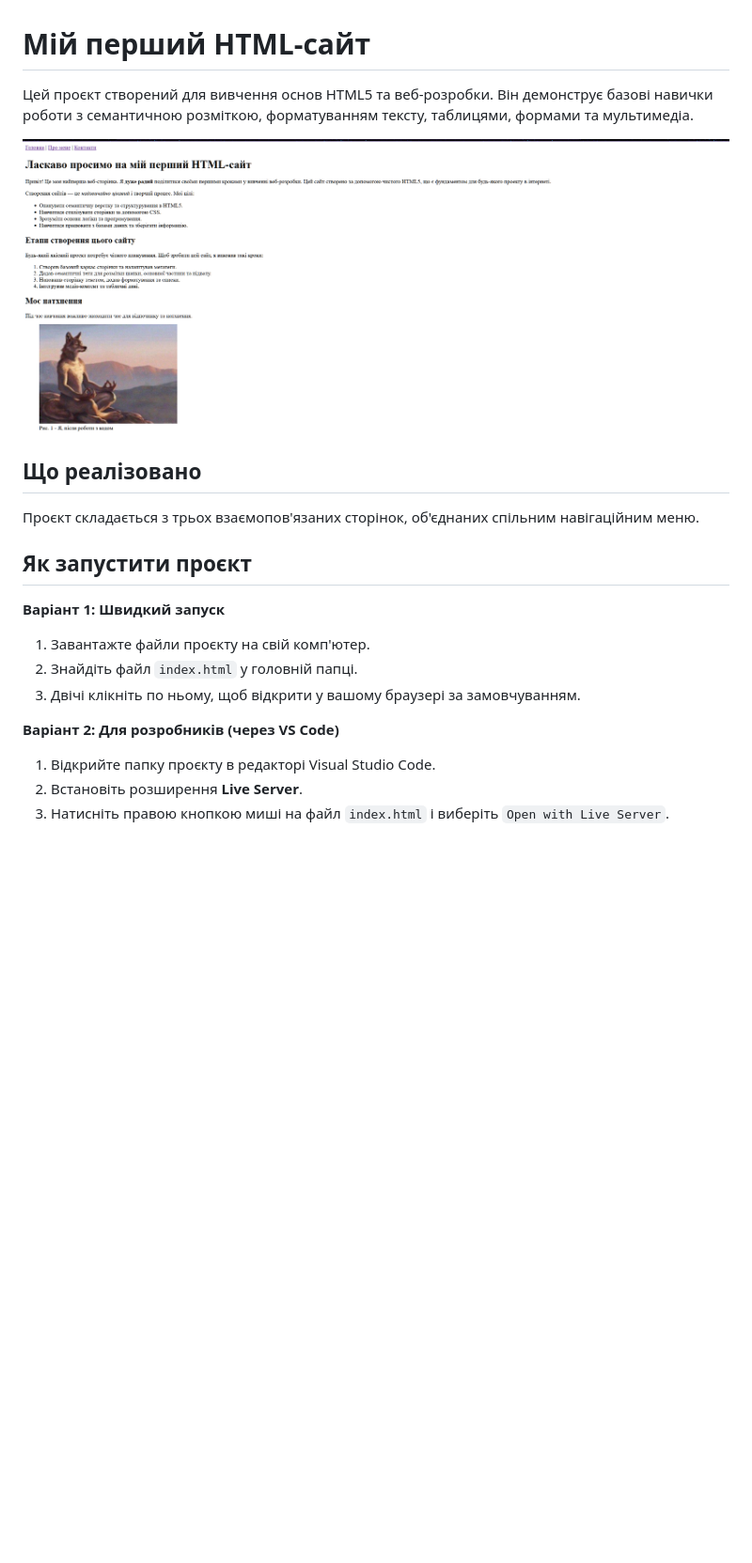
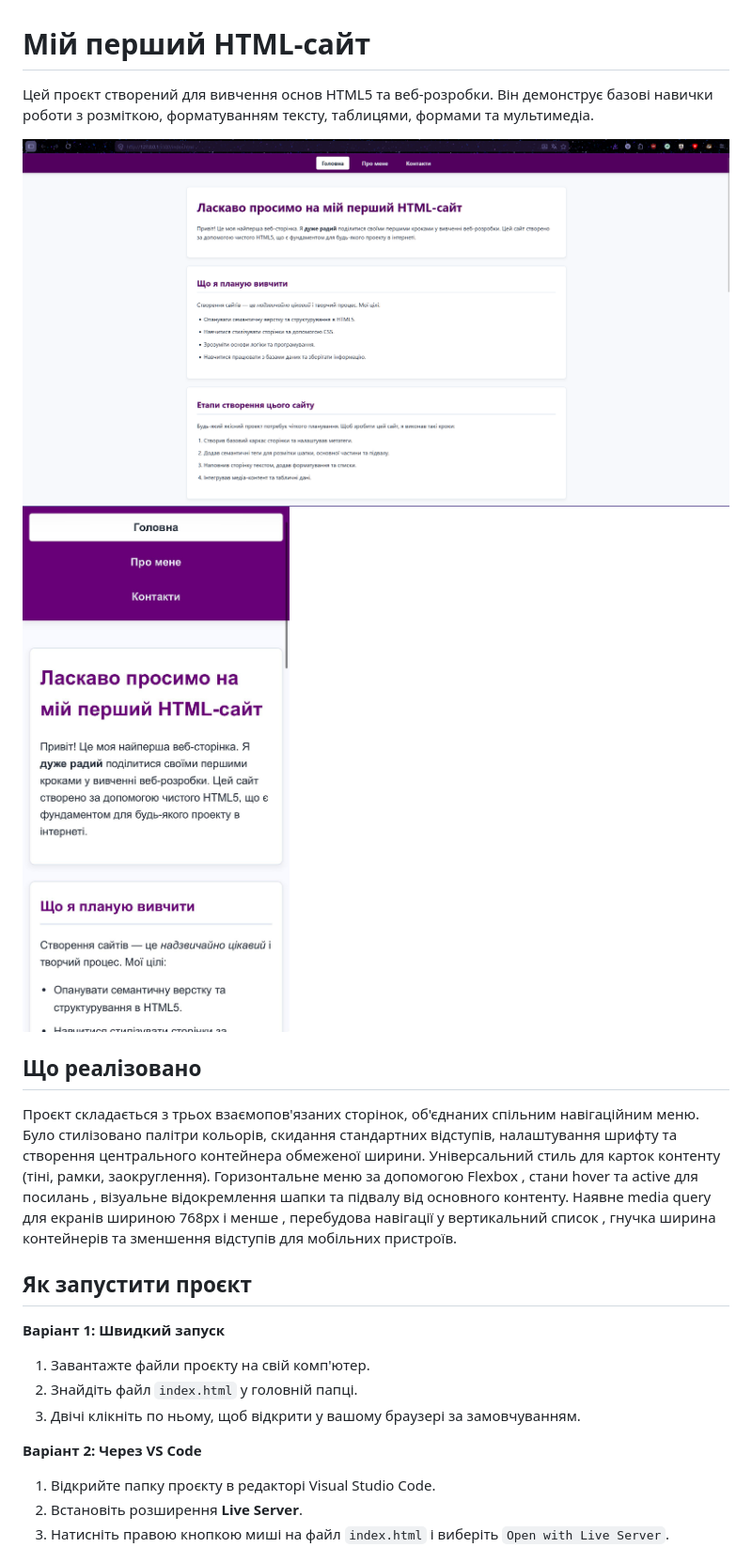
Before and after one commit to railwares/html-basics, a Markdown page: README.md, the part around the change. Shown at 94% size. Rendered like a GitHub page; pictures changed too: assets/img/csspagemobile.png (added), assets/img/csspagepc.png (added), assets/img/image.png (deleted); blank space fills up the shorter version.

Commit message:
add css styling, updated readme

```diff
--- a/README.md
+++ b/README.md
@@ -1,12 +1,13 @@
 # Мій перший HTML-сайт
 
-Цей проєкт створений для вивчення основ HTML5 та веб-розробки. Він демонструє базові навички роботи з семантичною розміткою, форматуванням тексту, таблицями, формами та мультимедіа.
+Цей проєкт створений для вивчення основ HTML5 та веб-розробки. Він демонструє базові навички роботи з розміткою, форматуванням тексту, таблицями, формами та мультимедіа.
 
-![Скріншот головної сторінки](https://github.com/railwares/html-basics/blob/main/assets/img/image.png?raw=true)
-
+![Скріншоти головної сторінки](https://github.com/railwares/html-basics/blob/main/assets/img/csspagepc.png?raw=true)
+![Скріншоти головної сторінки (мобільна сторінка)](https://github.com/railwares/html-basics/blob/main/assets/img/csspagemobile.png?raw=true)
 ## Що реалізовано
 
 Проєкт складається з трьох взаємопов'язаних сторінок, об'єднаних спільним навігаційним меню.
+Було стилізовано палітри кольорів, скидання стандартних відступів, налаштування шрифту та створення центрального контейнера обмеженої ширини. Універсальний стиль для карток контенту (тіні, рамки, заокруглення). Горизонтальне меню за допомогою Flexbox , стани hover та active для посилань , візуальне відокремлення шапки та підвалу від основного контенту. Наявне media query для екранів шириною 768px і менше , перебудова навігації у вертикальний список , гнучка ширина контейнерів та зменшення відступів для мобільних пристроїв.
 
 ## Як запустити проєкт
 **Варіант 1: Швидкий запуск**
@@ -14,7 +15,7 @@
 2. Знайдіть файл `index.html` у головній папці.
 3. Двічі клікніть по ньому, щоб відкрити у вашому браузері за замовчуванням.
 
-**Варіант 2: Для розробників (через VS Code)**
+**Варіант 2: Через VS Code**
 1. Відкрийте папку проєкту в редакторі Visual Studio Code.
 2. Встановіть розширення **Live Server**.
 3. Натисніть правою кнопкою миші на файл `index.html` і виберіть `Open with Live Server`.
```
Also changed, not shown: 5 other files.
